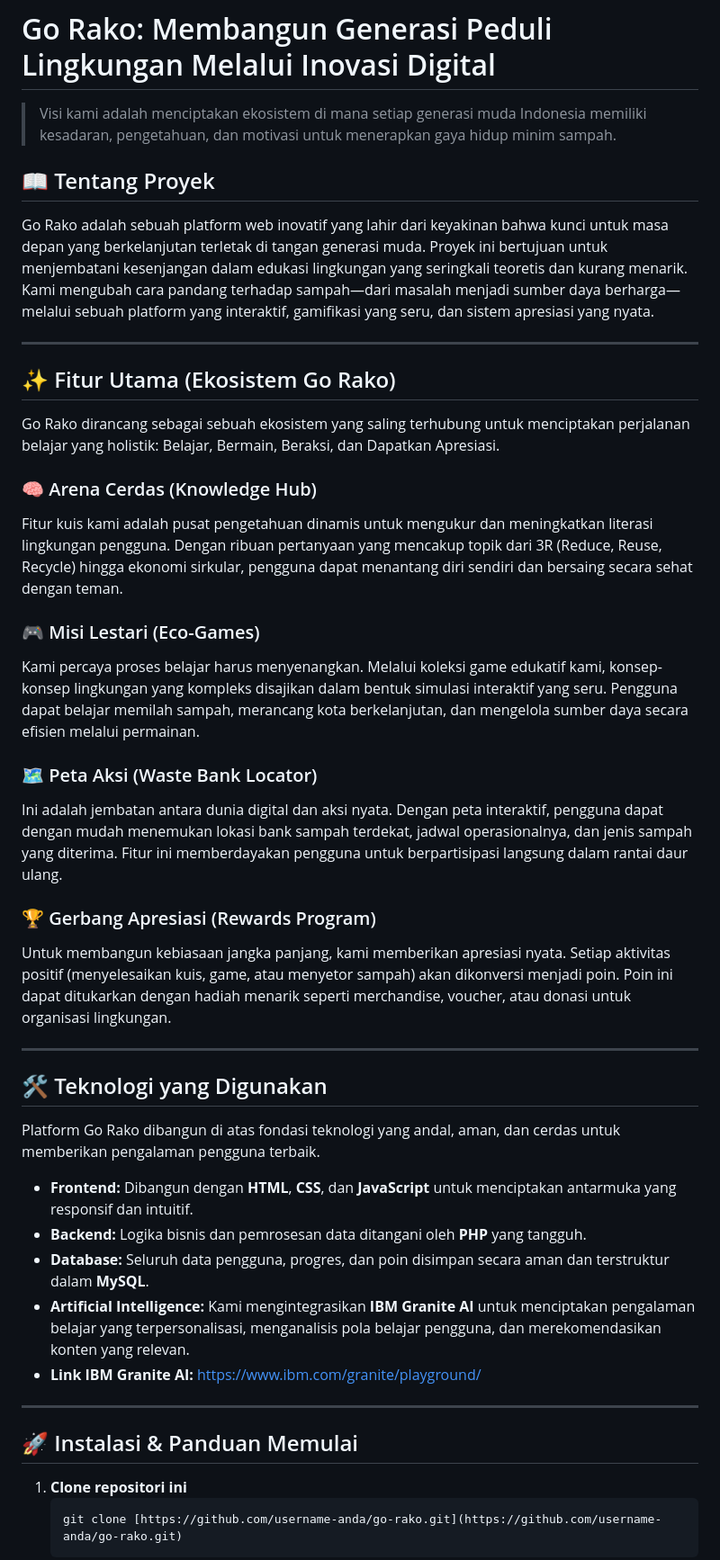
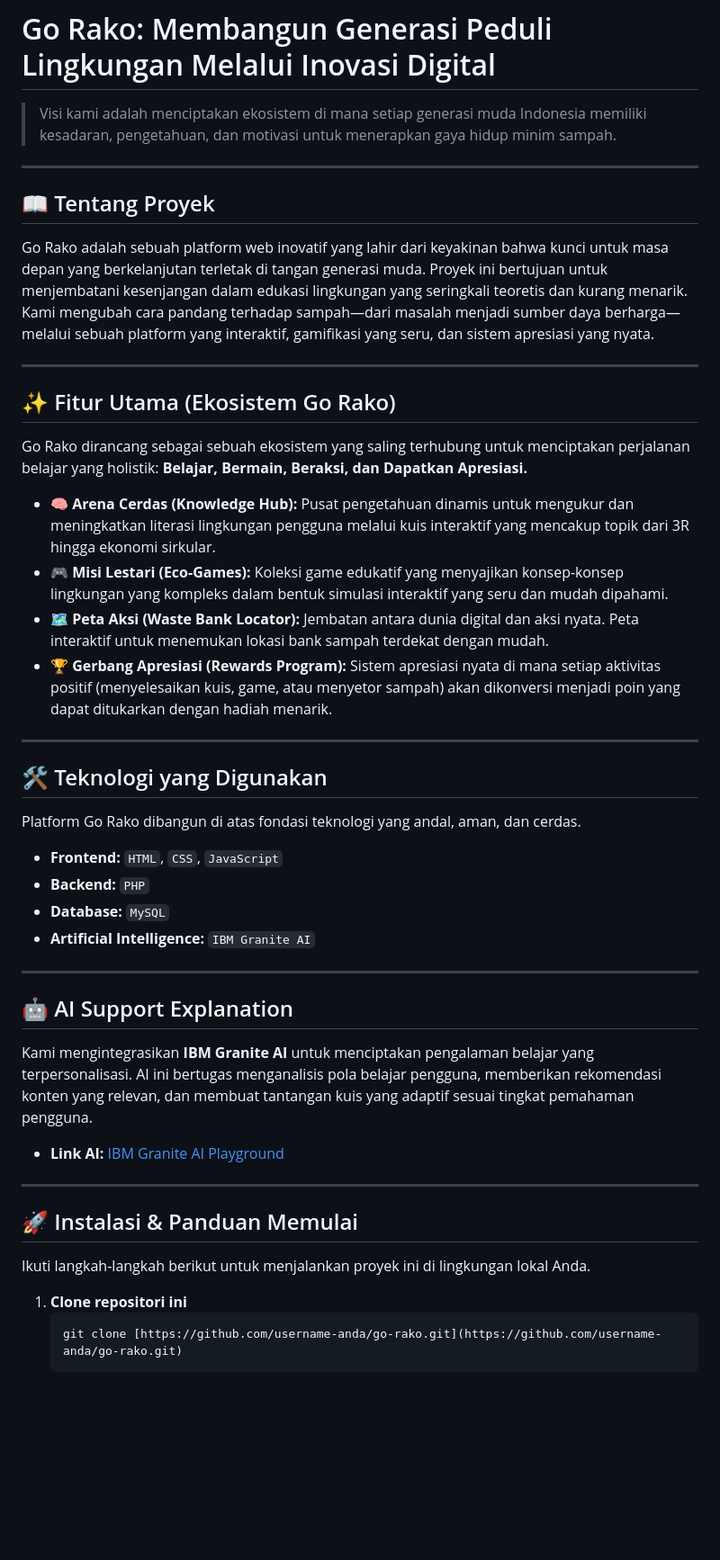
Before and after one commit to andhikaseptiansyah/GoRako-WasteManagement, a Markdown page: README.md, the part around the change printed below. Shown: that part at 90% size. Rendered like a GitHub page; blank space fills up the shorter version.

````diff
--- a/README.md
+++ b/README.md
@@ -2,40 +2,47 @@
 
 > Visi kami adalah menciptakan ekosistem di mana setiap generasi muda Indonesia memiliki kesadaran, pengetahuan, dan motivasi untuk menerapkan gaya hidup minim sampah.
 
+---
+
 ## 📖 Tentang Proyek
+
 Go Rako adalah sebuah platform web inovatif yang lahir dari keyakinan bahwa kunci untuk masa depan yang berkelanjutan terletak di tangan generasi muda. Proyek ini bertujuan untuk menjembatani kesenjangan dalam edukasi lingkungan yang seringkali teoretis dan kurang menarik. Kami mengubah cara pandang terhadap sampah—dari masalah menjadi sumber daya berharga—melalui sebuah platform yang interaktif, gamifikasi yang seru, dan sistem apresiasi yang nyata.
 
 ---
 
 ## ✨ Fitur Utama (Ekosistem Go Rako)
-Go Rako dirancang sebagai sebuah ekosistem yang saling terhubung untuk menciptakan perjalanan belajar yang holistik: Belajar, Bermain, Beraksi, dan Dapatkan Apresiasi.
 
-### 🧠 Arena Cerdas (Knowledge Hub)
-Fitur kuis kami adalah pusat pengetahuan dinamis untuk mengukur dan meningkatkan literasi lingkungan pengguna. Dengan ribuan pertanyaan yang mencakup topik dari 3R (Reduce, Reuse, Recycle) hingga ekonomi sirkular, pengguna dapat menantang diri sendiri dan bersaing secara sehat dengan teman.
+Go Rako dirancang sebagai sebuah ekosistem yang saling terhubung untuk menciptakan perjalanan belajar yang holistik: **Belajar, Bermain, Beraksi, dan Dapatkan Apresiasi.**
 
-### 🎮 Misi Lestari (Eco-Games)
-Kami percaya proses belajar harus menyenangkan. Melalui koleksi game edukatif kami, konsep-konsep lingkungan yang kompleks disajikan dalam bentuk simulasi interaktif yang seru. Pengguna dapat belajar memilah sampah, merancang kota berkelanjutan, dan mengelola sumber daya secara efisien melalui permainan.
-
-### 🗺️ Peta Aksi (Waste Bank Locator)
-Ini adalah jembatan antara dunia digital dan aksi nyata. Dengan peta interaktif, pengguna dapat dengan mudah menemukan lokasi bank sampah terdekat, jadwal operasionalnya, dan jenis sampah yang diterima. Fitur ini memberdayakan pengguna untuk berpartisipasi langsung dalam rantai daur ulang.
-
-### 🏆 Gerbang Apresiasi (Rewards Program)
-Untuk membangun kebiasaan jangka panjang, kami memberikan apresiasi nyata. Setiap aktivitas positif (menyelesaikan kuis, game, atau menyetor sampah) akan dikonversi menjadi poin. Poin ini dapat ditukarkan dengan hadiah menarik seperti merchandise, voucher, atau donasi untuk organisasi lingkungan.
+* 🧠 **Arena Cerdas (Knowledge Hub):** Pusat pengetahuan dinamis untuk mengukur dan meningkatkan literasi lingkungan pengguna melalui kuis interaktif yang mencakup topik dari 3R hingga ekonomi sirkular.
+* 🎮 **Misi Lestari (Eco-Games):** Koleksi game edukatif yang menyajikan konsep-konsep lingkungan yang kompleks dalam bentuk simulasi interaktif yang seru dan mudah dipahami.
+* 🗺️ **Peta Aksi (Waste Bank Locator):** Jembatan antara dunia digital dan aksi nyata. Peta interaktif untuk menemukan lokasi bank sampah terdekat dengan mudah.
+* 🏆 **Gerbang Apresiasi (Rewards Program):** Sistem apresiasi nyata di mana setiap aktivitas positif (menyelesaikan kuis, game, atau menyetor sampah) akan dikonversi menjadi poin yang dapat ditukarkan dengan hadiah menarik.
 
 ---
 
 ## 🛠️ Teknologi yang Digunakan
-Platform Go Rako dibangun di atas fondasi teknologi yang andal, aman, dan cerdas untuk memberikan pengalaman pengguna terbaik.
 
-* **Frontend:** Dibangun dengan **HTML**, **CSS**, dan **JavaScript** untuk menciptakan antarmuka yang responsif dan intuitif.
-* **Backend:** Logika bisnis dan pemrosesan data ditangani oleh **PHP** yang tangguh.
-* **Database:** Seluruh data pengguna, progres, dan poin disimpan secara aman dan terstruktur dalam **MySQL**.
-* **Artificial Intelligence:** Kami mengintegrasikan **IBM Granite AI** untuk menciptakan pengalaman belajar yang terpersonalisasi, menganalisis pola belajar pengguna, dan merekomendasikan konten yang relevan.
-* **Link IBM Granite AI:** https://www.ibm.com/granite/playground/
+Platform Go Rako dibangun di atas fondasi teknologi yang andal, aman, dan cerdas.
+
+* **Frontend:** `HTML`, `CSS`, `JavaScript`
+* **Backend:** `PHP`
+* **Database:** `MySQL`
+* **Artificial Intelligence:** `IBM Granite AI`
+
+---
+
+## 🤖 AI Support Explanation
+
+Kami mengintegrasikan **IBM Granite AI** untuk menciptakan pengalaman belajar yang terpersonalisasi. AI ini bertugas menganalisis pola belajar pengguna, memberikan rekomendasi konten yang relevan, dan membuat tantangan kuis yang adaptif sesuai tingkat pemahaman pengguna.
+
+* **Link AI:** [IBM Granite AI Playground](https://www.ibm.com/granite/playground/)
 
 ---
 
 ## 🚀 Instalasi & Panduan Memulai
+
+Ikuti langkah-langkah berikut untuk menjalankan proyek ini di lingkungan lokal Anda.
 
 1.  **Clone repositori ini**
     ```sh
````
Also changed, not shown: other parts of README.md (+10 -9 lines).
